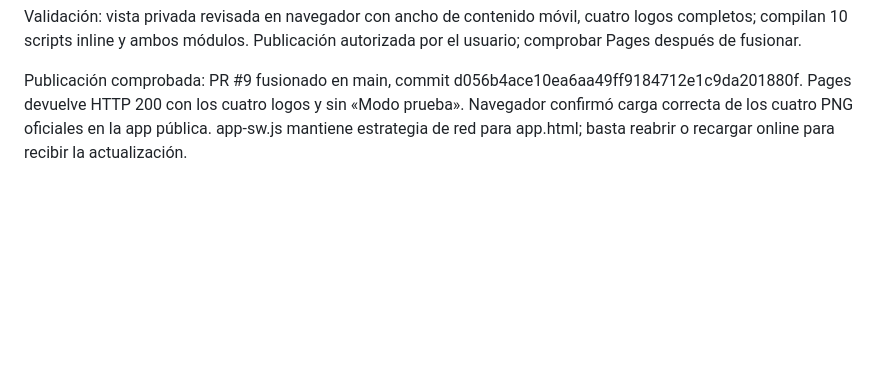
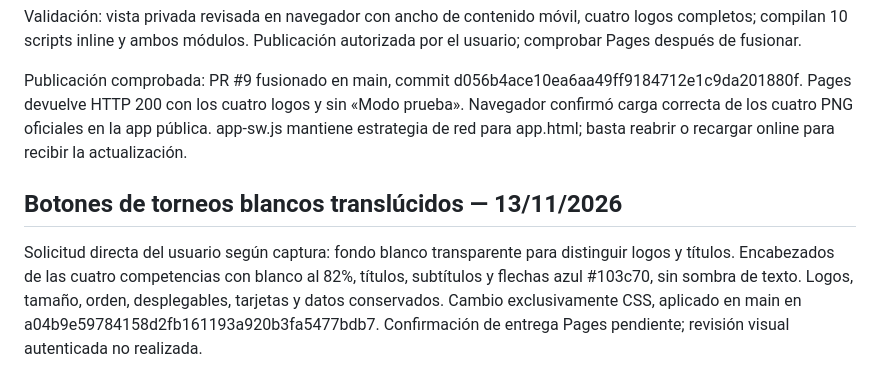
Before and after one commit to FAFG-RN/rn-fafg, a Markdown page: docs/FAFG_APP_DOCUMENTO_MAESTRO.md, the part around the change. GitHub-like rendering; blank space fills up the shorter version.

Commit message:
Documentar ajuste de contraste en botones de torneos

```diff
--- a/docs/FAFG_APP_DOCUMENTO_MAESTRO.md
+++ b/docs/FAFG_APP_DOCUMENTO_MAESTRO.md
@@ -105,3 +105,8 @@ Usuario aprobó la vista previa y solicitó aplicarla para todos los perfiles, r
 Validación: vista privada revisada en navegador con ancho de contenido móvil, cuatro logos completos; compilan 10 scripts inline y ambos módulos. Publicación autorizada por el usuario; comprobar Pages después de fusionar.
 
 Publicación comprobada: PR #9 fusionado en main, commit d056b4ace10ea6aa49ff9184712e1c9da201880f. Pages devuelve HTTP 200 con los cuatro logos y sin «Modo prueba». Navegador confirmó carga correcta de los cuatro PNG oficiales en la app pública. app-sw.js mantiene estrategia de red para app.html; basta reabrir o recargar online para recibir la actualización.
+
+
+## Botones de torneos blancos translúcidos — 13/11/2026
+
+Solicitud directa del usuario según captura: fondo blanco transparente para distinguir logos y títulos. Encabezados de las cuatro competencias con blanco al 82%, títulos, subtítulos y flechas azul #103c70, sin sombra de texto. Logos, tamaño, orden, desplegables, tarjetas y datos conservados. Cambio exclusivamente CSS, aplicado en main en a04b9e59784158d2fb161193a920b3fa5477bdb7. Confirmación de entrega Pages pendiente; revisión visual autenticada no realizada.
```
